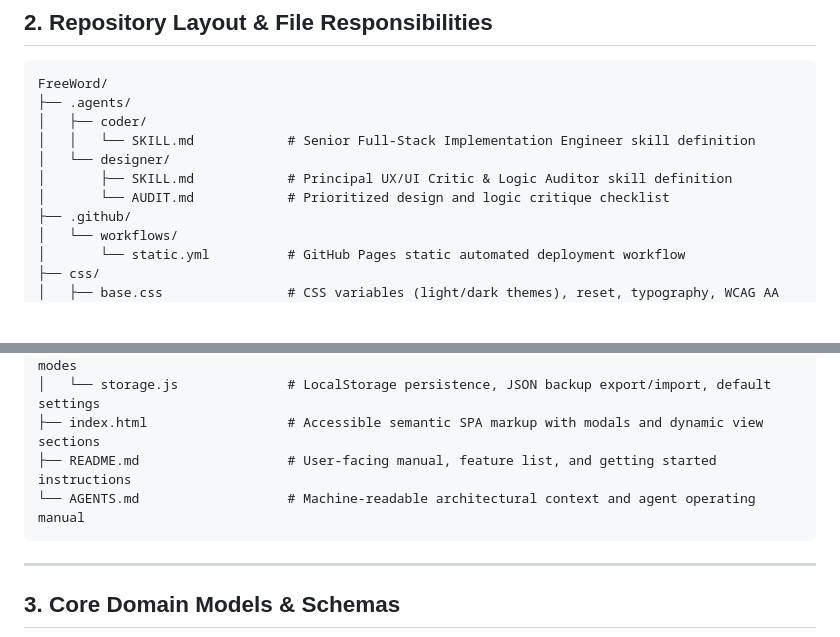
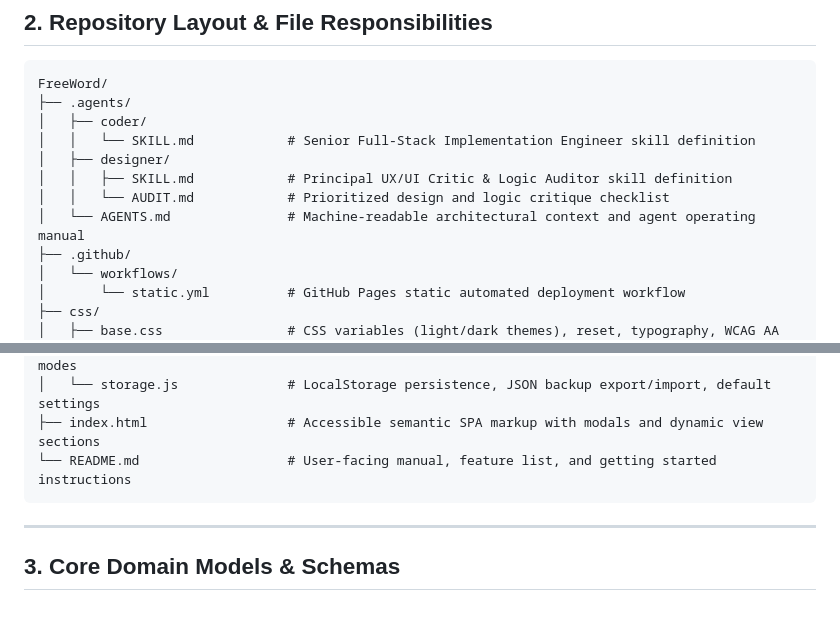
Before and after one commit to kronberg-a/FreeWord, a Markdown page: .agents/AGENTS.md, 2 parts joined by grey strips. Rendered like a GitHub page; blank space fills up the shorter version.

````diff
--- a/AGENTS.md
+++ b/.agents/AGENTS.md
@@ -29,9 +29,10 @@ FreeWord/
 ├── .agents/
 │   ├── coder/
 │   │   └── SKILL.md            # Senior Full-Stack Implementation Engineer skill definition
-│   └── designer/
-│       ├── SKILL.md            # Principal UX/UI Critic & Logic Auditor skill definition
-│       └── AUDIT.md            # Prioritized design and logic critique checklist
+│   ├── designer/
+│   │   ├── SKILL.md            # Principal UX/UI Critic & Logic Auditor skill definition
+│   │   └── AUDIT.md            # Prioritized design and logic critique checklist
+│   └── AGENTS.md               # Machine-readable architectural context and agent operating manual
 ├── .github/
 │   └── workflows/
 │       └── static.yml          # GitHub Pages static automated deployment workflow
@@ -53,8 +54,7 @@ FreeWord/
 │   ├── mockData.js             # Initial seed cards & review logs across all 6 languages in both modes
 │   └── storage.js              # LocalStorage persistence, JSON backup export/import, default settings
 ├── index.html                  # Accessible semantic SPA markup with modals and dynamic view sections
-├── README.md                   # User-facing manual, feature list, and getting started instructions
-└── AGENTS.md                   # Machine-readable architectural context and agent operating manual
+└── README.md                   # User-facing manual, feature list, and getting started instructions
 ```
 
 ---
````
Also changed, not shown: README.md (+4 -3 lines).
